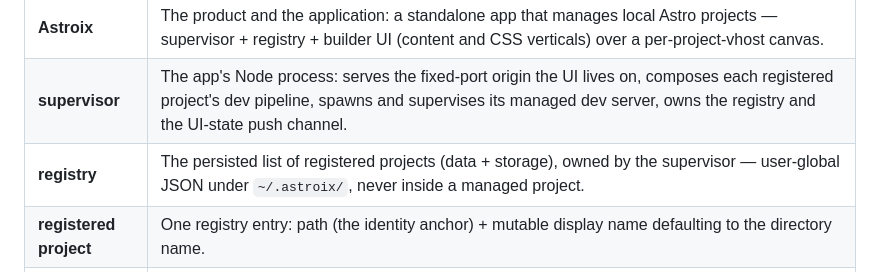
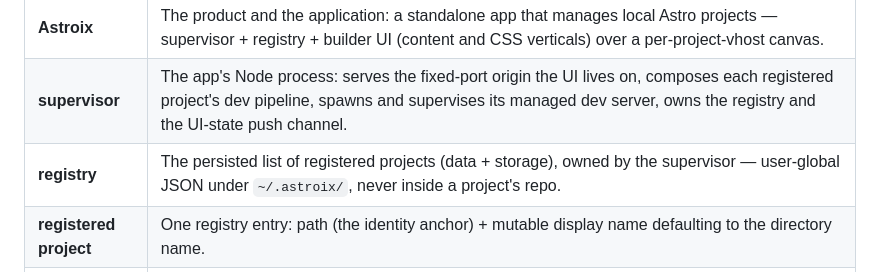
Before and after one commit to wojtekpiskorz/astroix, a Markdown page: CONTEXT.md, the part around the change. Drawn GitHub-style.

Commit message:
docs: last managed-project drift in the registry glossary row

```diff
--- a/CONTEXT.md
+++ b/CONTEXT.md
@@ -6,7 +6,7 @@ The ubiquitous language of this project. Use these terms (and these exact spelli
 | --- | --- |
 | **Astroix** | The product and the application: a standalone app that manages local Astro projects — supervisor + registry + builder UI (content and CSS verticals) over a per-project-vhost canvas. |
 | **supervisor** | The app's Node process: serves the fixed-port origin the UI lives on, composes each registered project's dev pipeline, spawns and supervises its managed dev server, owns the registry and the UI-state push channel. |
-| **registry** | The persisted list of registered projects (data + storage), owned by the supervisor — user-global JSON under `~/.astroix/`, never inside a managed project. |
+| **registry** | The persisted list of registered projects (data + storage), owned by the supervisor — user-global JSON under `~/.astroix/`, never inside a project's repo. |
 | **registered project** | One registry entry: path (the identity anchor) + mutable display name defaulting to the directory name. |
 | **managed dev server** | The `astro dev` process the supervisor spawns and supervises for a project. |
 | **per-project vhost** | The `<project>.localhost` host on the supervisor's fixed port, reverse-proxied to that project's managed dev server — the canvas origin. |
```
